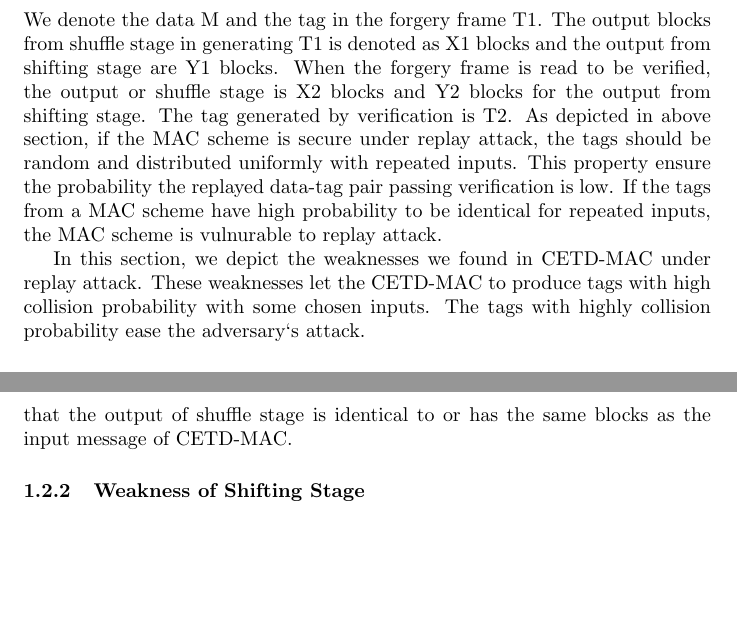
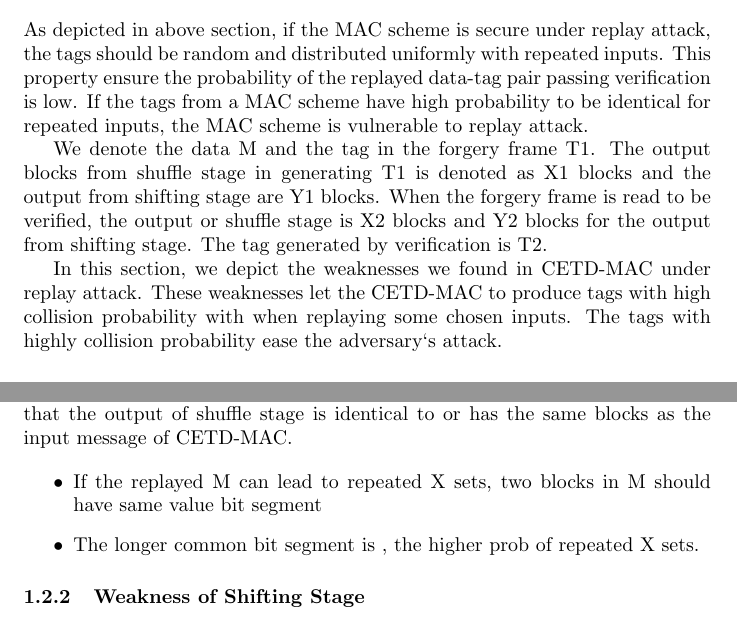
Before and after one commit to active52004/approach_draft, a LaTeX document (approach_draft.tex): two parts of pages 4 and 5 of 14, joined at a grey line, cut so that both start at the same text, the shorter picture padded with empty space. Compiled offline with pdfLaTeX.

Commit message:
approach draft upated

```diff
--- a/approach_draft.tex
+++ b/approach_draft.tex
@@ -71,12 +72,14 @@ uniformly for each data message. To Cost-Effective Tag design, the security of i
 security of CETD-MAC scheme.
 
 \subsection{Security Weakness of CETD-MAC under Replay Attack}
- We denote the data M and the tag in the forgery frame T1. The output blocks from shuffle stage in generating T1 is denoted as X1 blocks and the output from shifting stage are Y1 blocks. When the forgery frame is read to be verified, the output or shuffle stage is X2 blocks and Y2 blocks for the output from shifting stage. The tag generated by verification is T2.
+%when nonce is random, CETD-MAC is not secure when replaying some inputs
 As depicted in above section, if the MAC scheme is secure under replay attack,
 the tags should be random and distributed uniformly with repeated inputs. This
-property ensure the probability the replayed data-tag pair passing verification
+property ensure the probability of the replayed data-tag pair passing verification
 is low. If the tags from a MAC scheme have high probability to be identical for
-repeated inputs, the MAC scheme is vulnurable to replay attack.
+repeated inputs, the MAC scheme is vulnerable to replay attack.
 
-In this section, we depict the weaknesses we found in CETD-MAC under replay attack. These weaknesses let the CETD-MAC to produce tags with high collision probability with some chosen inputs. The tags with highly collision probability ease the adversary`s attack.
+We denote the data M and the tag in the forgery frame T1. The output blocks from shuffle stage in generating T1 is denoted as X1 blocks and the output from shifting stage are Y1 blocks. When the forgery frame is read to be verified, the output or shuffle stage is X2 blocks and Y2 blocks for the output from shifting stage. The tag generated by verification is T2.
+
+In this section, we depict the weaknesses we found in CETD-MAC under replay attack. These weaknesses let the CETD-MAC to produce tags with high collision probability with when replaying some chosen inputs. The tags with highly collision probability ease the adversary`s attack.
 \paragraph{Exposing the Weakness of CETD-MAC}
@@ -84,8 +88,16 @@ As the security of CETD-MAC is not provided in \cite{}, we do not know the rando
 
 \subsubsection{Weakness of Shuffle Stage}
+% shuffle 1 round, some replayed inputs can lead to X set collision
 Table $\ref{}$ expresses the binary format of the input value resulting low tag distinction rate(below 0.1). We can see that in the two blocks of any input in the table, there is at most one bit whose value is distinct with others. According to the design of shuffle stage, in each round two blocks will do bit segment swapping to exchange bits. For input message like the instances in Table $\ref{}$, the bit distribution cannot be effectly changed, which means ther is high probability that the output of shuffle stage is identical to or has the same blocks as the input message of CETD-MAC.
 
+\begin{itemize}
+	\item If the replayed M can lead to repeated X sets, two blocks in M should have same value bit segment
+	\item The longer common bit segment is , the higher prob of repeated X sets.
+\end{itemize}
+%if Ra = Rb, X1 = X2, but for some input M, X1 can be identical to X2 when Ra != Rb, what bits pattern does such M contain?
+%shuffle round, number of blocks, the type of inputs leading to X collision is hard to summarise
 \subsubsection{Weakness of Shifting Stage}
+%if the X set collide, shifting stage can not effectively randomize some replayed X sets
 \paragraph{XOR Operation and Tag Collision}
 The tag T from CETD-MAC can be expressed as the following Equation $\ref{tag_expression}$:
 \begin{equation}
```
Also changed, not shown: approach_draft.tex (7 more changed lines).
